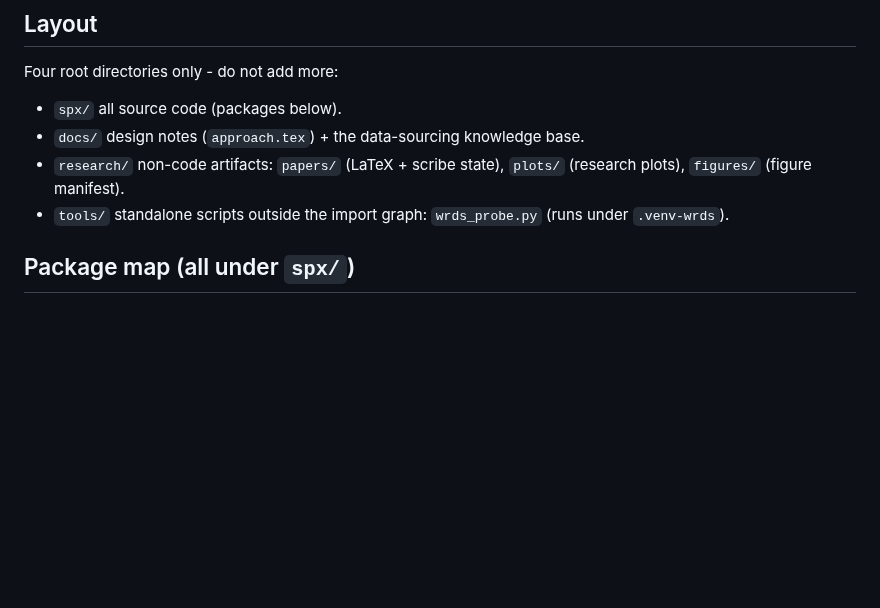
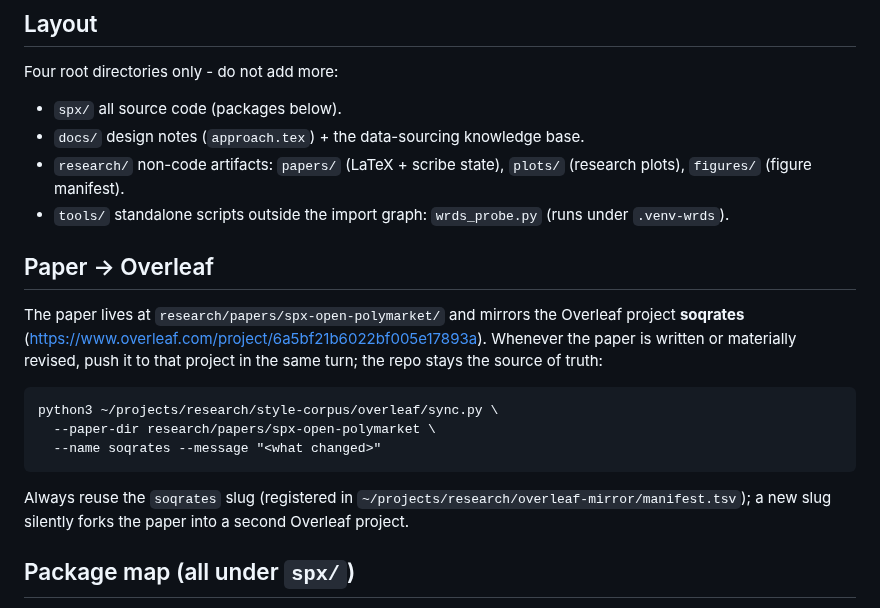
Before and after one commit to tr4m0ryp/SOQrates-polymarket-sp500-predictor, a Markdown page: CLAUDE.md, the part around the change. GitHub-like rendering; blank space fills up the shorter version.

Commit message:
docs(paper): add Overleaf sync instructions
Changed 1 file(s) [repo]

  - CLAUDE.md

1 file changed, 18 insertions(+)

````diff
--- a/CLAUDE.md
+++ b/CLAUDE.md
@@ -24,6 +24,24 @@ Four root directories only - do not add more:
   `plots/` (research plots), `figures/` (figure manifest).
 - `tools/` standalone scripts outside the import graph: `wrds_probe.py`
   (runs under `.venv-wrds`).
+
+## Paper -> Overleaf
+
+The paper lives at `research/papers/spx-open-polymarket/` and mirrors the
+Overleaf project **soqrates**
+(https://www.overleaf.com/project/6a5bf21b6022bf005e17893a). Whenever the
+paper is written or materially revised, push it to that project in the same
+turn; the repo stays the source of truth:
+
+```
+python3 ~/projects/research/style-corpus/overleaf/sync.py \
+  --paper-dir research/papers/spx-open-polymarket \
+  --name soqrates --message "<what changed>"
+```
+
+Always reuse the `soqrates` slug (registered in
+`~/projects/research/overleaf-mirror/manifest.tsv`); a new slug silently
+forks the paper into a second Overleaf project.
 
 ## Package map (all under `spx/`)
 
````
